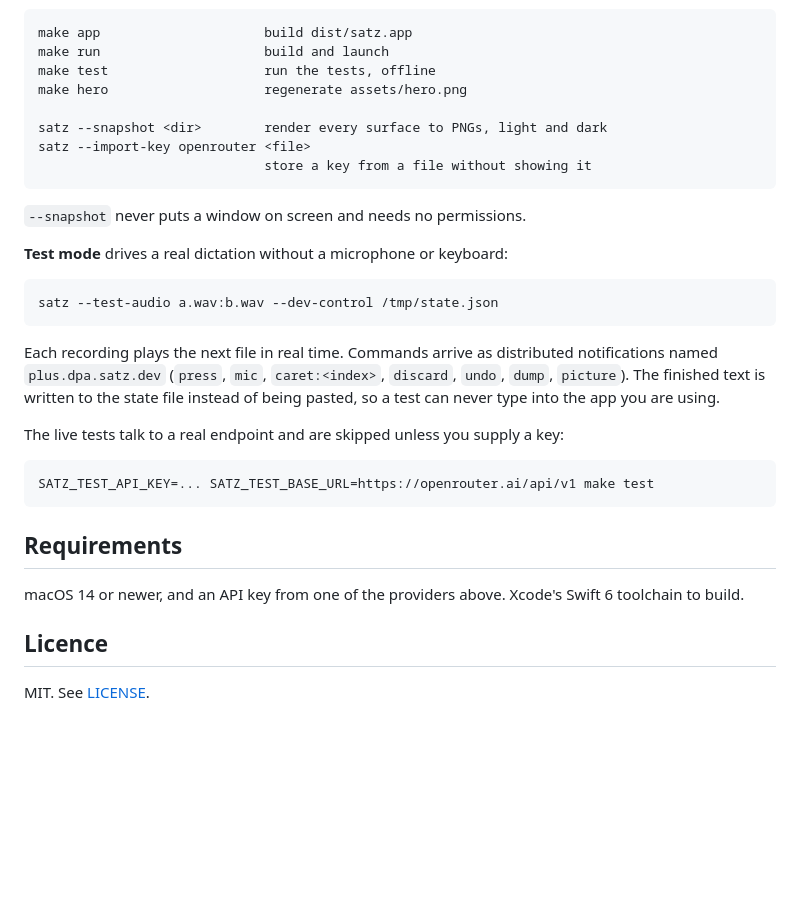
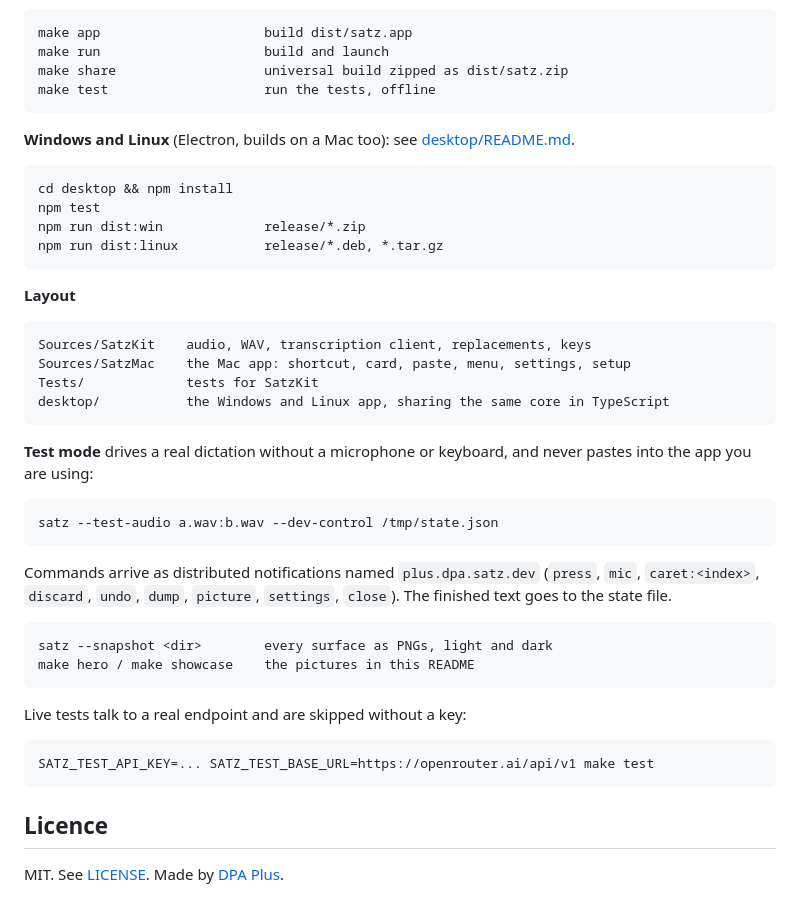
Before and after one commit to dpa-plus/satz, a Markdown page: README.md, the part around one of its changes. Drawn GitHub-style; folded sections open; blank space fills up the shorter version.

```diff
--- a/README.md
+++ b/README.md
@@ -114,34 +126,38 @@ rewrite.
 
     make app                     build dist/satz.app
     make run                     build and launch
+    make share                   universal build zipped as dist/satz.zip
     make test                    run the tests, offline
-    make hero                    regenerate assets/hero.png
 
-    satz --snapshot <dir>        render every surface to PNGs, light and dark
-    satz --import-key openrouter <file>
-                                 store a key from a file without showing it
+**Windows and Linux** (Electron, builds on a Mac too): see [desktop/README.md](desktop/README.md).
 
-`--snapshot` never puts a window on screen and needs no permissions.
+    cd desktop && npm install
+    npm test
+    npm run dist:win             release/*.zip
+    npm run dist:linux           release/*.deb, *.tar.gz
 
-**Test mode** drives a real dictation without a microphone or keyboard:
+**Layout**
+
+    Sources/SatzKit    audio, WAV, transcription client, replacements, keys
+    Sources/SatzMac    the Mac app: shortcut, card, paste, menu, settings, setup
+    Tests/             tests for SatzKit
+    desktop/           the Windows and Linux app, sharing the same core in TypeScript
+
+**Test mode** drives a real dictation without a microphone or keyboard, and never pastes into the app you are using:
 
     satz --test-audio a.wav:b.wav --dev-control /tmp/state.json
 
-Each recording plays the next file in real time. Commands arrive as
-distributed notifications named `plus.dpa.satz.dev` (`press`, `mic`,
-`caret:<index>`, `discard`, `undo`, `dump`, `picture`). The finished text is
-written to the state file instead of being pasted, so a test can never type
-into the app you are using.
+Commands arrive as distributed notifications named `plus.dpa.satz.dev` (`press`, `mic`, `caret:<index>`, `discard`, `undo`, `dump`, `picture`, `settings`, `close`). The finished text goes to the state file.
 
-The live tests talk to a real endpoint and are skipped unless you supply a key:
+    satz --snapshot <dir>        every surface as PNGs, light and dark
+    make hero / make showcase    the pictures in this README
+
+Live tests talk to a real endpoint and are skipped without a key:
 
     SATZ_TEST_API_KEY=... SATZ_TEST_BASE_URL=https://openrouter.ai/api/v1 make test
 
-## Requirements
-
-macOS 14 or newer, and an API key from one of the providers above. Xcode's
-Swift 6 toolchain to build.
+</details>
 
 ## Licence
 
-MIT. See [LICENSE](LICENSE).
+MIT. See [LICENSE](LICENSE). Made by [DPA Plus](https://dpa.plus).
```
Also changed, not shown: other parts of README.md (+95 -83 lines), desktop/README.md (+4 -4 lines), assets/showcase.png (added), 12 other files.
